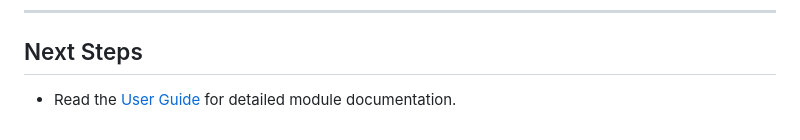
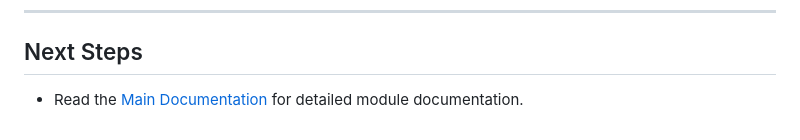
Before and after one commit to kjorgecaballero/blender-ctr-toolkit, a Markdown page: docs/installation.md, the part around the change. GitHub-like rendering.

```diff
--- a/docs/installation.md
+++ b/docs/installation.md
@@ -81,4 +81,4 @@ After installing via any method, **restart Blender** to complete the update.
 
 ## Next Steps
 
-- Read the [User Guide](./user-guide/index.md) for detailed module documentation.
+- Read the [Main Documentation](./index.md) for detailed module documentation.
```
Also changed, not shown: README.md (+2 -4 lines).
